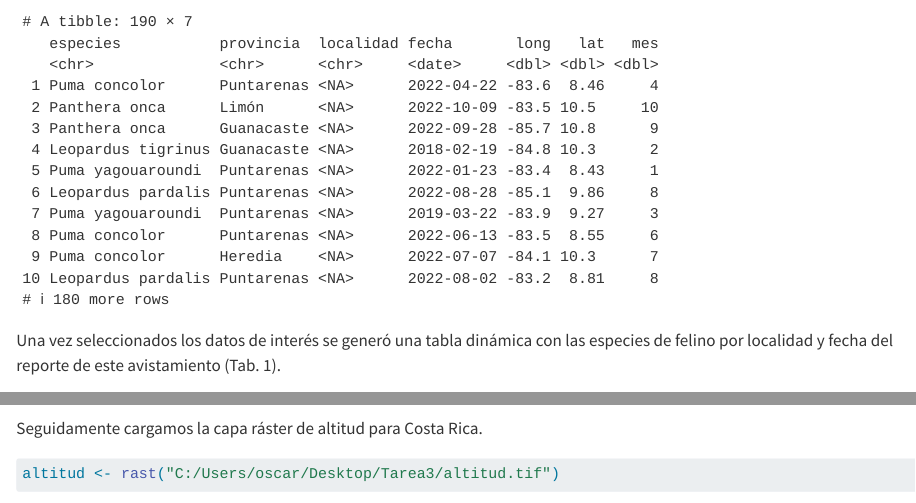
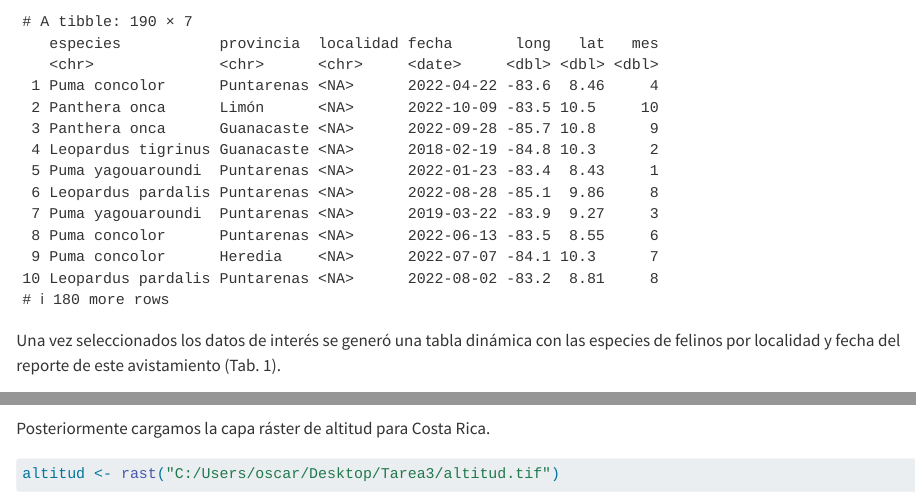
Before and after one commit to cloeoscar10/Felinos_de_Costa_Rica, a Quarto document (index.qmd): the page in a window 1100 px wide, from 570 px down, and a second part further down, joined at a grey line. Rendered offline with R 4.5, knitr and Pandoc in place of Quarto, with nearby package versions; some code elsewhere in the file could not run offline; long lines of code are wrapped.

Commit message:
ortografia

````diff
--- a/index.qmd
+++ b/index.qmd
@@ -72,7 +72,7 @@ felinos <-
   felinos |>
   mutate(fecha = as.Date(fecha, format = "%d/%m/%Y"))
 ```
-Una vez seleccionados los datos de interés se generó una tabla dinámica con las especies de felino por localidad y fecha del reporte de este avistamiento (Tab. 1).
+Una vez seleccionados los datos de interés se generó una tabla dinámica con las especies de felinos por localidad y fecha del reporte de este avistamiento (Tab. 1).
 
 ```{r}
 #| label: tabla de felinos en cr
@@ -204,7 +204,7 @@ library(rgdal)
 
 ```
 
-Seguidamente cargamos la capa ráster de altitud para Costa Rica.
+Posteriormente cargamos la capa ráster de altitud para Costa Rica.
 ```{r}
 #| label: Carga de la capa de altitud
 #| output: false
````
